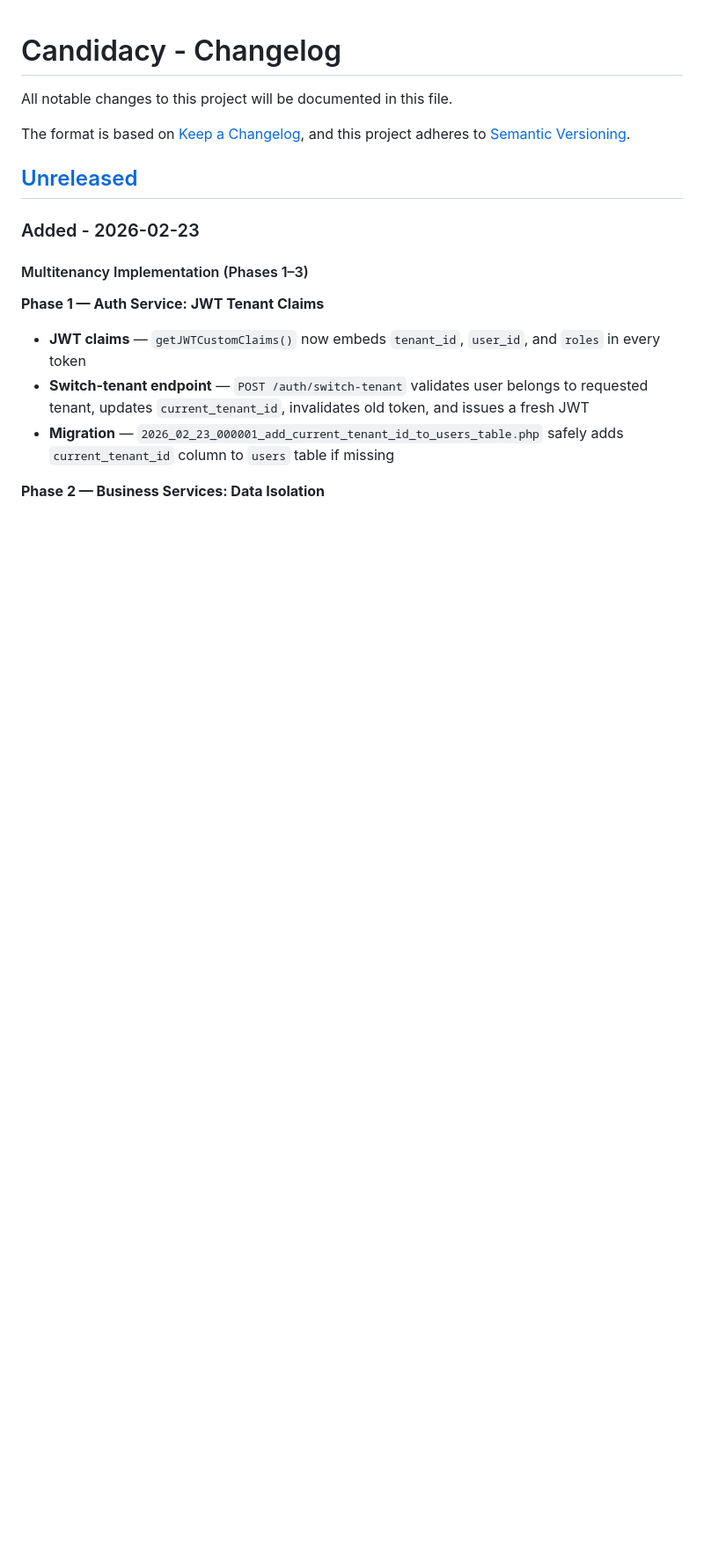
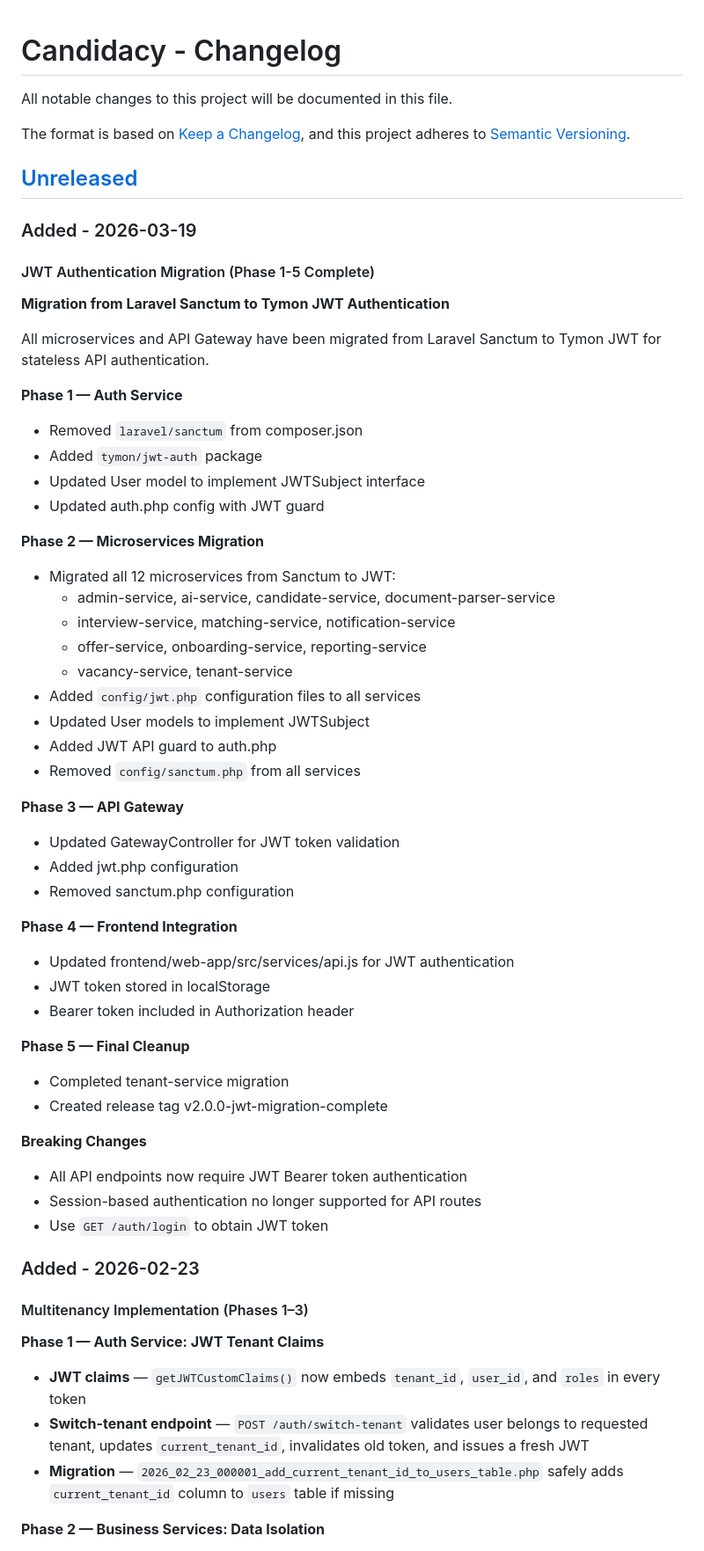
Before and after one commit to steelburn/candidacy, a Markdown page: CHANGELOG.md, the part around the change. Shown at 88% size. Drawn GitHub-style; blank space fills up the shorter version.

Commit message:
docs: Add JWT migration to CHANGELOG.md
- Document all 5 phases of migration from Sanctum to JWT
- List all 12 microservices affected
- Document breaking changes for API authentication

```diff
--- a/CHANGELOG.md
+++ b/CHANGELOG.md
@@ -6,6 +6,50 @@ The format is based on [Keep a Changelog](https://keepachangelog.com/en/1.0.0/),
 and this project adheres to [Semantic Versioning](https://semver.org/spec/v2.0.0.html).
 
 ## [Unreleased]
+
+### Added - 2026-03-19
+
+#### JWT Authentication Migration (Phase 1-5 Complete)
+
+**Migration from Laravel Sanctum to Tymon JWT Authentication**
+
+All microservices and API Gateway have been migrated from Laravel Sanctum to Tymon JWT for stateless API authentication.
+
+**Phase 1 — Auth Service**
+- Removed `laravel/sanctum` from composer.json
+- Added `tymon/jwt-auth` package
+- Updated User model to implement JWTSubject interface
+- Updated auth.php config with JWT guard
+
+**Phase 2 — Microservices Migration**
+- Migrated all 12 microservices from Sanctum to JWT:
+  - admin-service, ai-service, candidate-service, document-parser-service
+  - interview-service, matching-service, notification-service
+  - offer-service, onboarding-service, reporting-service
+  - vacancy-service, tenant-service
+- Added `config/jwt.php` configuration files to all services
+- Updated User models to implement JWTSubject
+- Added JWT API guard to auth.php
+- Removed `config/sanctum.php` from all services
+
+**Phase 3 — API Gateway**
+- Updated GatewayController for JWT token validation
+- Added jwt.php configuration
+- Removed sanctum.php configuration
+
+**Phase 4 — Frontend Integration**
+- Updated frontend/web-app/src/services/api.js for JWT authentication
+- JWT token stored in localStorage
+- Bearer token included in Authorization header
+
+**Phase 5 — Final Cleanup**
+- Completed tenant-service migration
+- Created release tag v2.0.0-jwt-migration-complete
+
+**Breaking Changes**
+- All API endpoints now require JWT Bearer token authentication
+- Session-based authentication no longer supported for API routes
+- Use `GET /auth/login` to obtain JWT token
 
 ### Added - 2026-02-23
 
```
